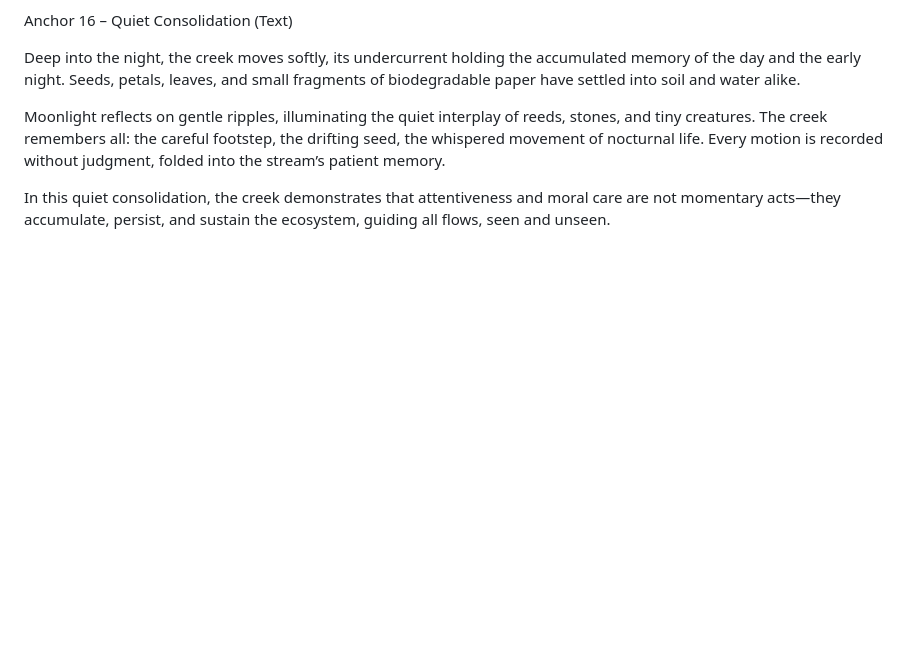
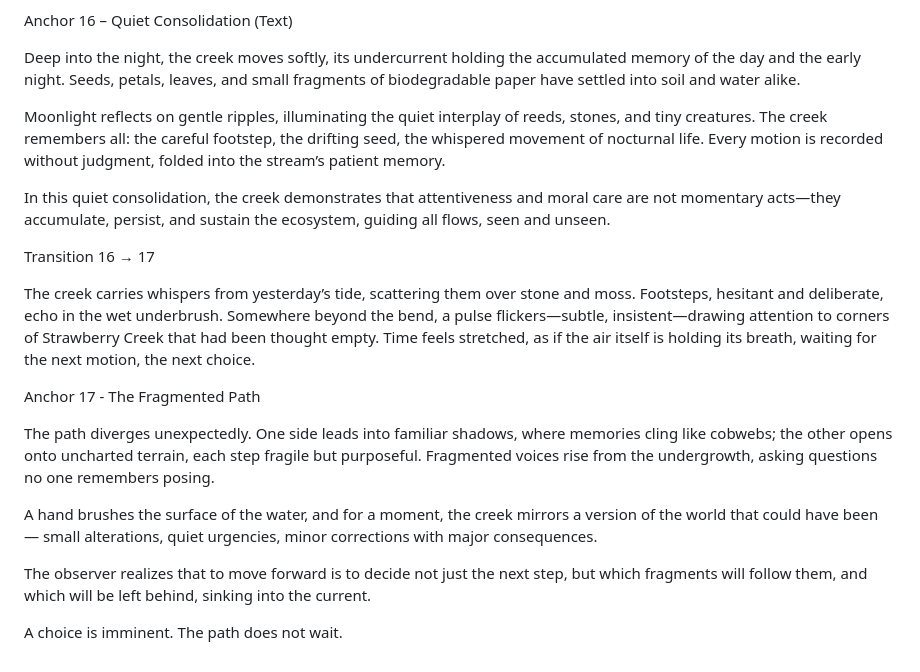
Before and after one commit to remfan1994/strawberry-creek-voices, a Markdown page: narrative/continuous_flow.md, the part around the change. Drawn GitHub-style; blank space fills up the shorter version.

```diff
--- a/narrative/continuous_flow.md
+++ b/narrative/continuous_flow.md
@@ -227,3 +227,17 @@ Deep into the night, the creek moves softly, its undercurrent holding the accumu
 Moonlight reflects on gentle ripples, illuminating the quiet interplay of reeds, stones, and tiny creatures. The creek remembers all: the careful footstep, the drifting seed, the whispered movement of nocturnal life. Every motion is recorded without judgment, folded into the stream’s patient memory.
 
 In this quiet consolidation, the creek demonstrates that attentiveness and moral care are not momentary acts—they accumulate, persist, and sustain the ecosystem, guiding all flows, seen and unseen.
+
+Transition 16 → 17
+
+The creek carries whispers from yesterday’s tide, scattering them over stone and moss. Footsteps, hesitant and deliberate, echo in the wet underbrush. Somewhere beyond the bend, a pulse flickers—subtle, insistent—drawing attention to corners of Strawberry Creek that had been thought empty. Time feels stretched, as if the air itself is holding its breath, waiting for the next motion, the next choice.
+
+Anchor 17 - The Fragmented Path
+
+The path diverges unexpectedly. One side leads into familiar shadows, where memories cling like cobwebs; the other opens onto uncharted terrain, each step fragile but purposeful. Fragmented voices rise from the undergrowth, asking questions no one remembers posing.
+
+A hand brushes the surface of the water, and for a moment, the creek mirrors a version of the world that could have been — small alterations, quiet urgencies, minor corrections with major consequences.
+
+The observer realizes that to move forward is to decide not just the next step, but which fragments will follow them, and which will be left behind, sinking into the current.
+
+A choice is imminent. The path does not wait.
```
